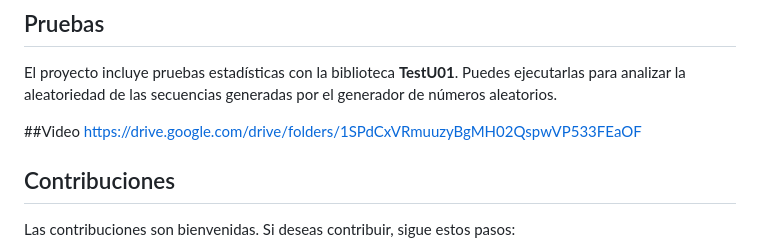
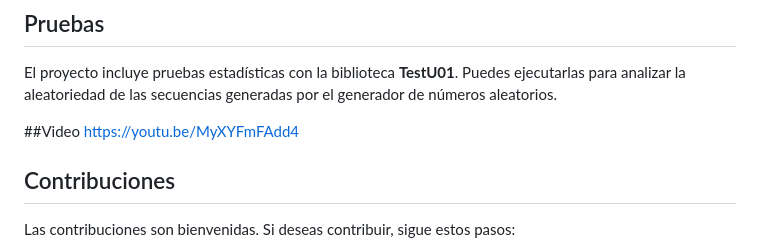
Before and after one commit to oscardydx/GeneradorNumericoAleatorio, a Markdown page: README.md, the part around the change. GitHub-like rendering.

```diff
--- a/README.md
+++ b/README.md
@@ -72,7 +72,7 @@ Este proyecto es un generador de números aleatorios implementado en C++, utiliz
 El proyecto incluye pruebas estadísticas con la biblioteca **TestU01**. Puedes ejecutarlas para analizar la aleatoriedad de las secuencias generadas por el generador de números aleatorios.
 
 ##Video
-https://drive.google.com/drive/folders/1SPdCxVRmuuzyBgMH02QspwVP533FEaOF
+https://youtu.be/MyXYFmFAdd4
 
 ## Contribuciones
 
```
